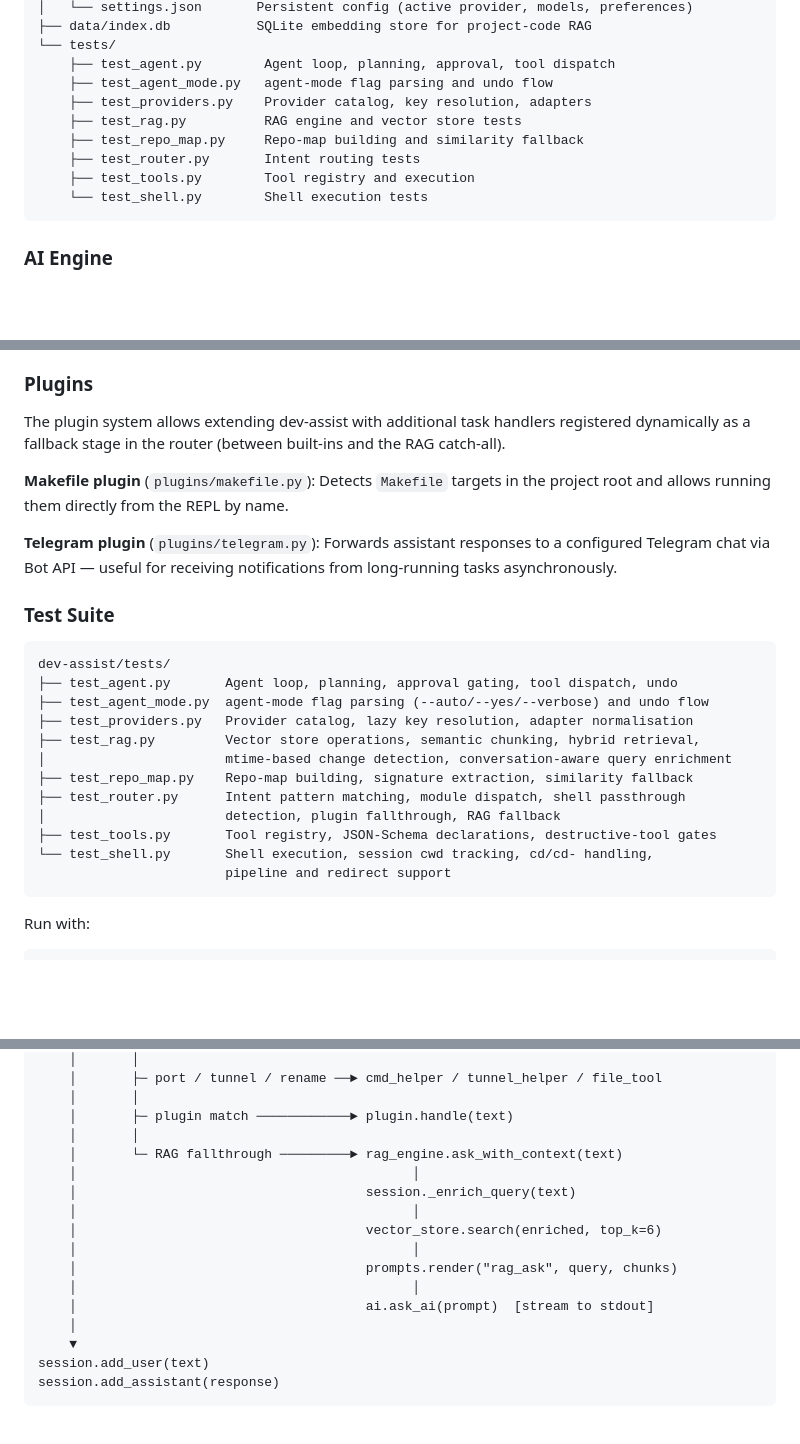
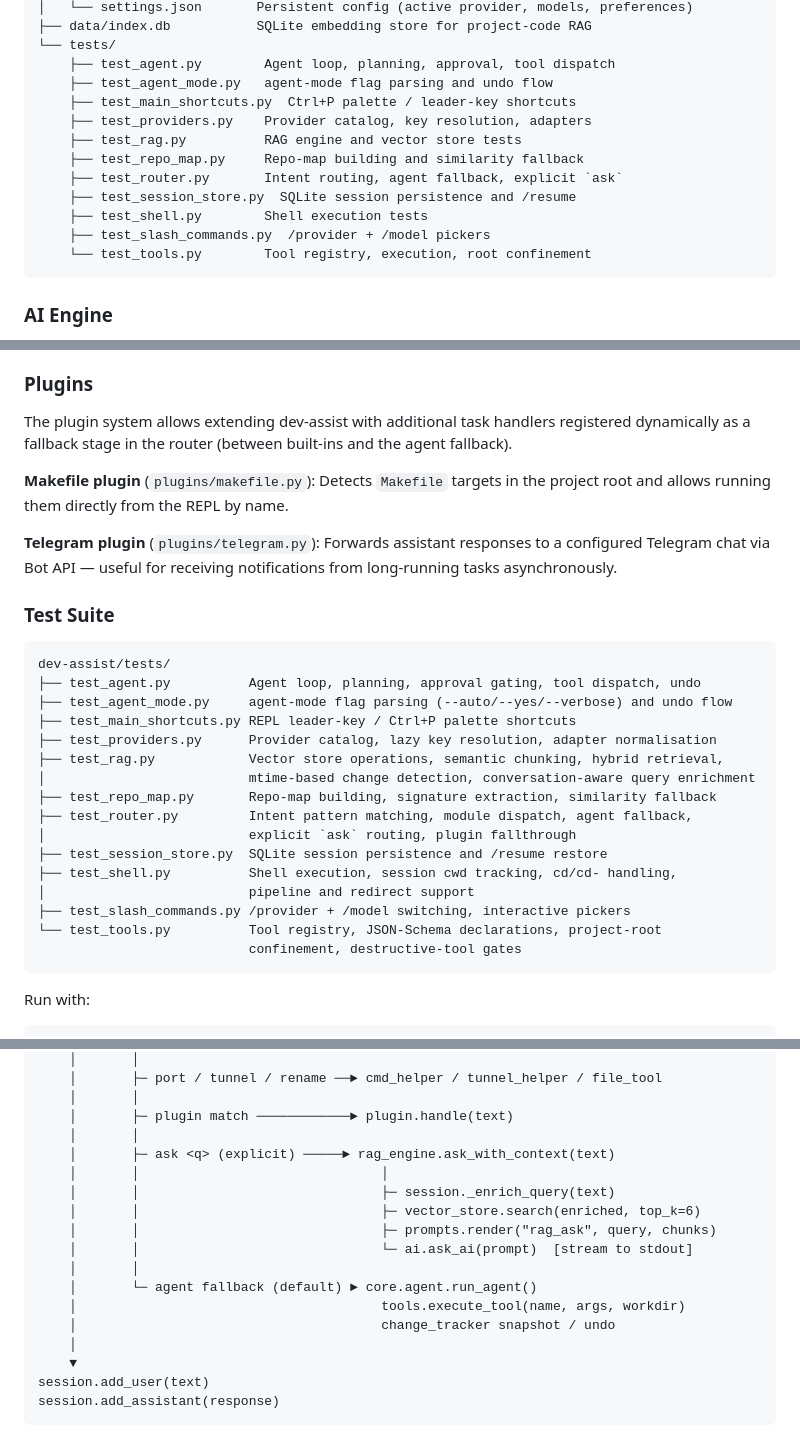
Before and after one commit to dev-boffin-io/ollama-forge, a Markdown page: README.md, 3 parts joined by grey strips. Drawn GitHub-style; blank space fills up the shorter version.

````diff
--- a/README.md
+++ b/README.md
@@ -396,12 +409,15 @@ dev-assist/
 └── tests/
     ├── test_agent.py        Agent loop, planning, approval, tool dispatch
     ├── test_agent_mode.py   agent-mode flag parsing and undo flow
+    ├── test_main_shortcuts.py  Ctrl+P palette / leader-key shortcuts
     ├── test_providers.py    Provider catalog, key resolution, adapters
     ├── test_rag.py          RAG engine and vector store tests
     ├── test_repo_map.py     Repo-map building and similarity fallback
-    ├── test_router.py       Intent routing tests
-    ├── test_tools.py        Tool registry and execution
-    └── test_shell.py        Shell execution tests
+    ├── test_router.py       Intent routing, agent fallback, explicit `ask`
+    ├── test_session_store.py  SQLite session persistence and /resume
+    ├── test_shell.py        Shell execution tests
+    ├── test_slash_commands.py  /provider + /model pickers
+    └── test_tools.py        Tool registry, execution, root confinement
 ```
 
 ### AI Engine
@@ -608,7 +625,7 @@ The web UI exposes the identical functionality as the terminal REPL — the same
 
 ### Plugins
 
-The plugin system allows extending dev-assist with additional task handlers registered dynamically as a fallback stage in the router (between built-ins and the RAG catch-all).
+The plugin system allows extending dev-assist with additional task handlers registered dynamically as a fallback stage in the router (between built-ins and the agent fallback).
 
 **Makefile plugin** (`plugins/makefile.py`): Detects `Makefile` targets in the project root and allows running them directly from the REPL by name.
 
@@ -618,17 +635,21 @@ The plugin system allows extending dev-assist with additional task handlers regi
 
 ```
 dev-assist/tests/
-├── test_agent.py       Agent loop, planning, approval gating, tool dispatch, undo
-├── test_agent_mode.py  agent-mode flag parsing (--auto/--yes/--verbose) and undo flow
-├── test_providers.py   Provider catalog, lazy key resolution, adapter normalisation
-├── test_rag.py         Vector store operations, semantic chunking, hybrid retrieval,
-│                       mtime-based change detection, conversation-aware query enrichment
-├── test_repo_map.py    Repo-map building, signature extraction, similarity fallback
-├── test_router.py      Intent pattern matching, module dispatch, shell passthrough
-│                       detection, plugin fallthrough, RAG fallback
-├── test_tools.py       Tool registry, JSON-Schema declarations, destructive-tool gates
-└── test_shell.py       Shell execution, session cwd tracking, cd/cd- handling,
-                        pipeline and redirect support
+├── test_agent.py          Agent loop, planning, approval gating, tool dispatch, undo
+├── test_agent_mode.py     agent-mode flag parsing (--auto/--yes/--verbose) and undo flow
+├── test_main_shortcuts.py REPL leader-key / Ctrl+P palette shortcuts
+├── test_providers.py      Provider catalog, lazy key resolution, adapter normalisation
+├── test_rag.py            Vector store operations, semantic chunking, hybrid retrieval,
+│                          mtime-based change detection, conversation-aware query enrichment
+├── test_repo_map.py       Repo-map building, signature extraction, similarity fallback
+├── test_router.py         Intent pattern matching, module dispatch, agent fallback,
+│                          explicit `ask` routing, plugin fallthrough
+├── test_session_store.py  SQLite session persistence and /resume restore
+├── test_shell.py          Shell execution, session cwd tracking, cd/cd- handling,
+│                          pipeline and redirect support
+├── test_slash_commands.py /provider + /model switching, interactive pickers
+└── test_tools.py          Tool registry, JSON-Schema declarations, project-root
+                           confinement, destructive-tool gates
 ```
 
 Run with:
@@ -746,15 +767,16 @@ User input
     │       │
     │       ├─ plugin match ────────────► plugin.handle(text)
     │       │
-    │       └─ RAG fallthrough ─────────► rag_engine.ask_with_context(text)
-    │                                           │
-    │                                     session._enrich_query(text)
-    │                                           │
-    │                                     vector_store.search(enriched, top_k=6)
-    │                                           │
-    │                                     prompts.render("rag_ask", query, chunks)
-    │                                           │
-    │                                     ai.ask_ai(prompt)  [stream to stdout]
+    │       ├─ ask <q> (explicit) ─────► rag_engine.ask_with_context(text)
+    │       │                               │
+    │       │                               ├─ session._enrich_query(text)
+    │       │                               ├─ vector_store.search(enriched, top_k=6)
+    │       │                               ├─ prompts.render("rag_ask", query, chunks)
+    │       │                               └─ ai.ask_ai(prompt)  [stream to stdout]
+    │       │
+    │       └─ agent fallback (default) ► core.agent.run_agent()
+    │                                       tools.execute_tool(name, args, workdir)
+    │                                       change_tracker snapshot / undo
     │
     ▼
 session.add_user(text)
````
Also changed, not shown: other parts of README.md (+34 -20 lines).
